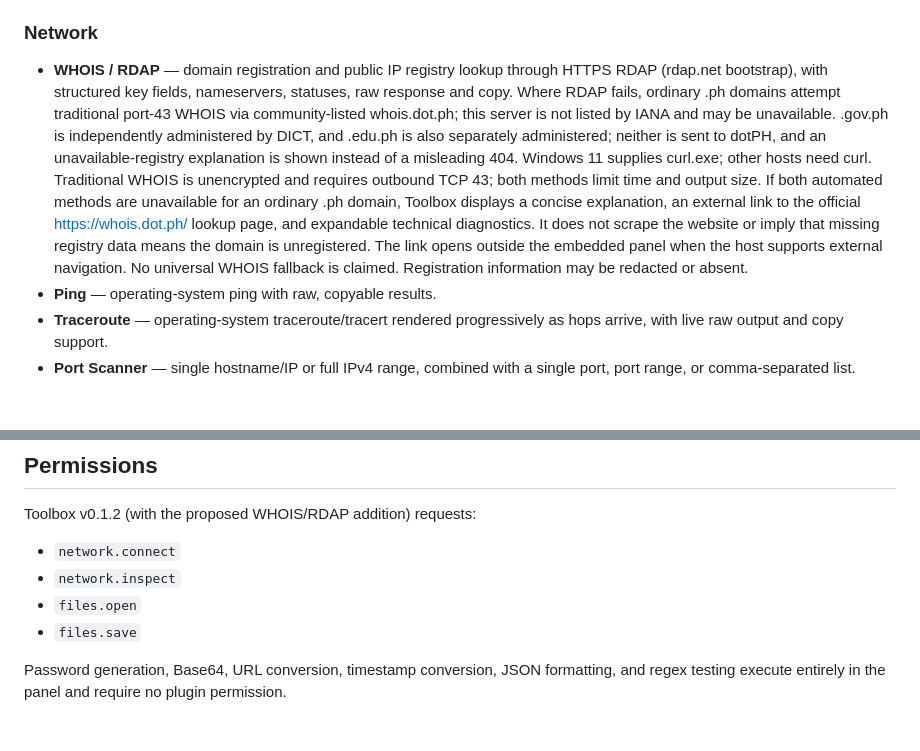
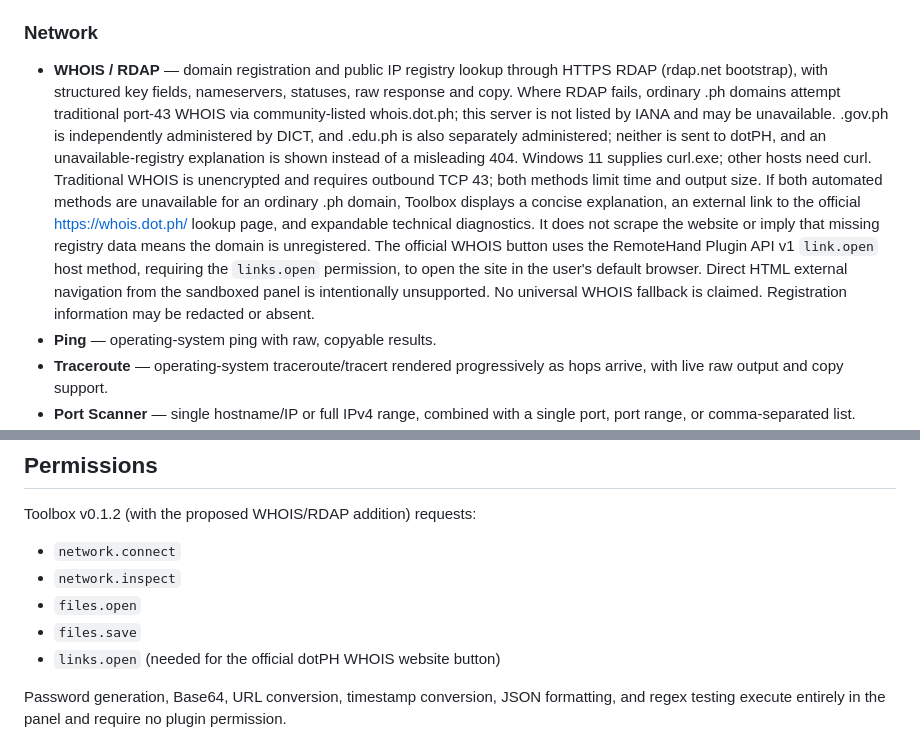
Before and after one commit to webbytenchi/remotehand-plugin-toolbox, a Markdown page: README.md, 2 parts joined by grey strips. Drawn GitHub-style; blank space fills up the shorter version.

Commit message:
Document host-managed WHOIS browser opening and permission

```diff
--- a/README.md
+++ b/README.md
@@ -24,7 +24,7 @@ Toolbox v0.1.2 builds on the normalized Toolbox launcher from v0.1.1, adds consi
 
 ### Network
 
-- **WHOIS / RDAP** — domain registration and public IP registry lookup through HTTPS RDAP (rdap.net bootstrap), with structured key fields, nameservers, statuses, raw response and copy. Where RDAP fails, ordinary .ph domains attempt traditional port-43 WHOIS via community-listed whois.dot.ph; this server is not listed by IANA and may be unavailable. .gov.ph is independently administered by DICT, and .edu.ph is also separately administered; neither is sent to dotPH, and an unavailable-registry explanation is shown instead of a misleading 404. Windows 11 supplies curl.exe; other hosts need curl. Traditional WHOIS is unencrypted and requires outbound TCP 43; both methods limit time and output size. If both automated methods are unavailable for an ordinary .ph domain, Toolbox displays a concise explanation, an external link to the official https://whois.dot.ph/ lookup page, and expandable technical diagnostics. It does not scrape the website or imply that missing registry data means the domain is unregistered. The link opens outside the embedded panel when the host supports external navigation. No universal WHOIS fallback is claimed. Registration information may be redacted or absent.
+- **WHOIS / RDAP** — domain registration and public IP registry lookup through HTTPS RDAP (rdap.net bootstrap), with structured key fields, nameservers, statuses, raw response and copy. Where RDAP fails, ordinary .ph domains attempt traditional port-43 WHOIS via community-listed whois.dot.ph; this server is not listed by IANA and may be unavailable. .gov.ph is independently administered by DICT, and .edu.ph is also separately administered; neither is sent to dotPH, and an unavailable-registry explanation is shown instead of a misleading 404. Windows 11 supplies curl.exe; other hosts need curl. Traditional WHOIS is unencrypted and requires outbound TCP 43; both methods limit time and output size. If both automated methods are unavailable for an ordinary .ph domain, Toolbox displays a concise explanation, an external link to the official https://whois.dot.ph/ lookup page, and expandable technical diagnostics. It does not scrape the website or imply that missing registry data means the domain is unregistered. The official WHOIS button uses the RemoteHand Plugin API v1 `link.open` host method, requiring the `links.open` permission, to open the site in the user's default browser. Direct HTML external navigation from the sandboxed panel is intentionally unsupported. No universal WHOIS fallback is claimed. Registration information may be redacted or absent.
 - **Ping** — operating-system ping with raw, copyable results.
 - **Traceroute** — operating-system traceroute/tracert rendered progressively as hops arrive, with live raw output and copy support.
 - **Port Scanner** — single hostname/IP or full IPv4 range, combined with a single port, port range, or comma-separated list. Includes common-port presets and service-name legends. Scans are cancellable, concurrency-bounded, and results can be copied. A hostname resolves to one scan target, preferring IPv4 when available.
@@ -71,6 +71,7 @@ Toolbox v0.1.2 (with the proposed WHOIS/RDAP addition) requests:
 - `network.inspect`
 - `files.open`
 - `files.save`
+- `links.open` (needed for the official dotPH WHOIS website button)
 
 Password generation, Base64, URL conversion, timestamp conversion, JSON formatting, and regex testing execute entirely in the panel and require no plugin permission.
 
```
